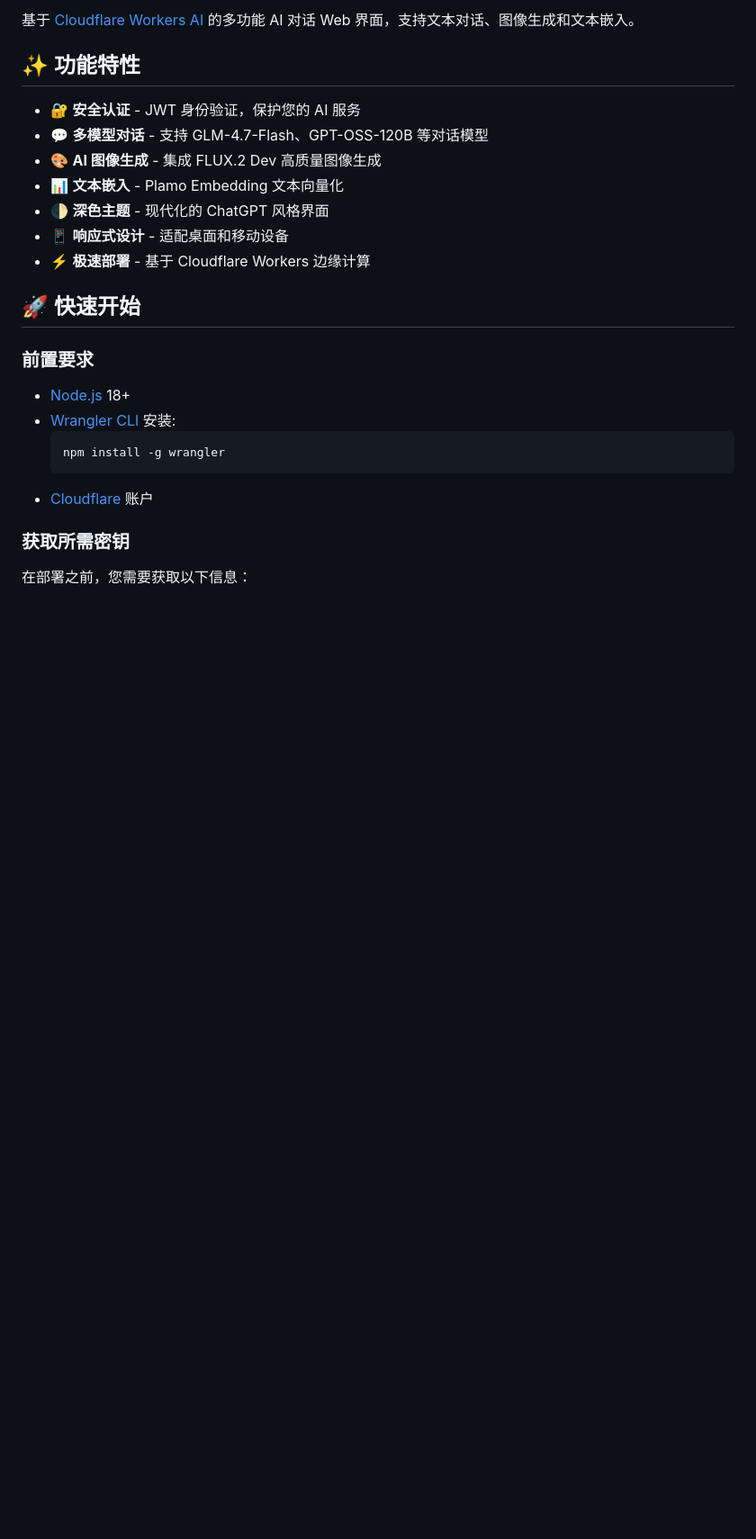
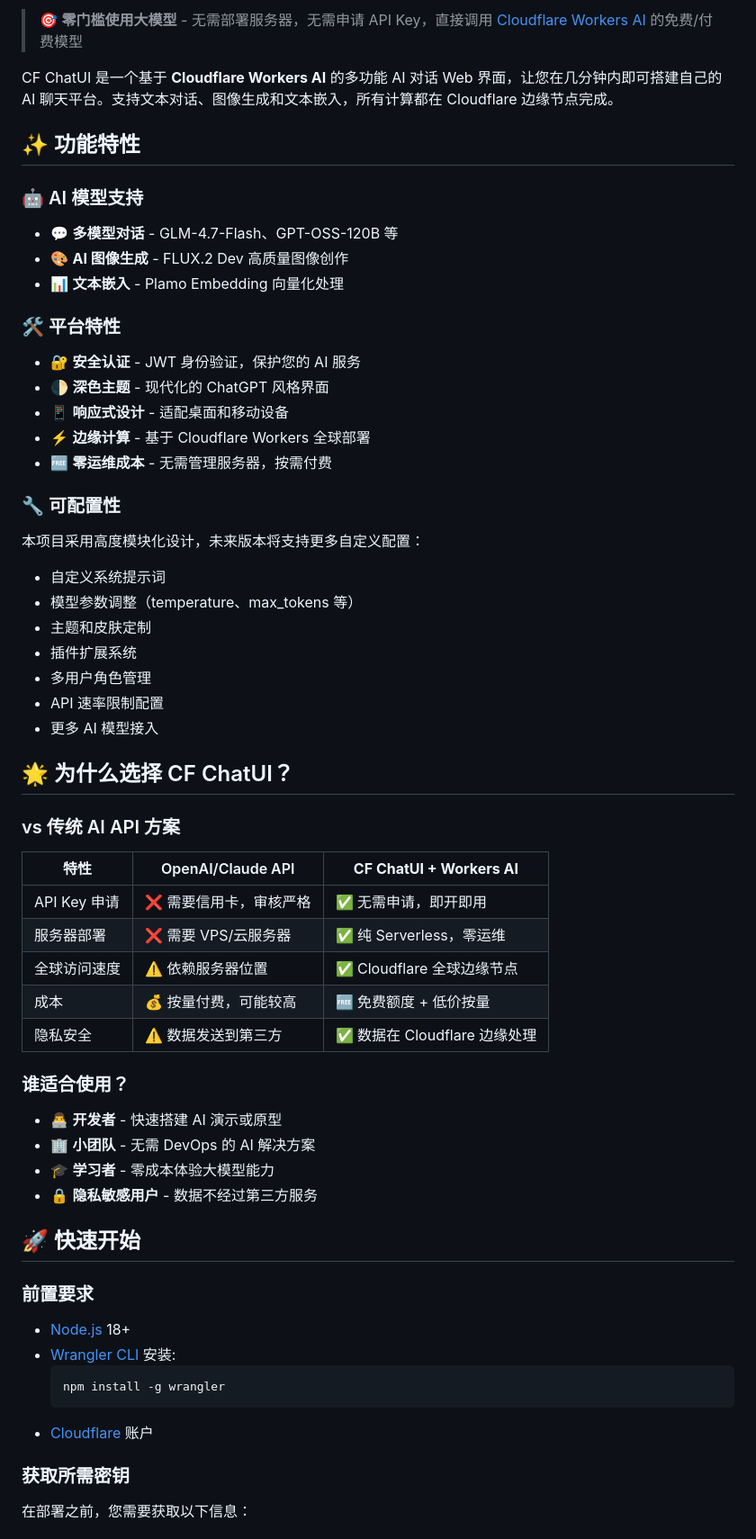
Before and after one commit to stephenlzc/cf-chatui, a Markdown page: README.md, the part around one of its changes. Shown at 90% size. GitHub-like rendering; blank space fills up the shorter version.

```diff
--- a/README.md
+++ b/README.md
@@ -4,5 +6,7 @@
 
-基于 [Cloudflare Workers AI](https://developers.cloudflare.com/workers-ai/) 的多功能 AI 对话 Web 界面，支持文本对话、图像生成和文本嵌入。
+> 🎯 **零门槛使用大模型** - 无需部署服务器，无需申请 API Key，直接调用 [Cloudflare Workers AI](https://developers.cloudflare.com/workers-ai/) 的免费/付费模型
+
+CF ChatUI 是一个基于 **Cloudflare Workers AI** 的多功能 AI 对话 Web 界面，让您在几分钟内即可搭建自己的 AI 聊天平台。支持文本对话、图像生成和文本嵌入，所有计算都在 Cloudflare 边缘节点完成。
 
 <!-- 截图占位符 - 上传 screenshot.png 后解除注释
 ![CF ChatUI Screenshot](https://raw.githubusercontent.com/stephenlzc/cf-chatui/main/screenshot.png)
@@ -10,13 +14,46 @@
 
 ## ✨ 功能特性
 
+### 🤖 AI 模型支持
+- 💬 **多模型对话** - GLM-4.7-Flash、GPT-OSS-120B 等
+- 🎨 **AI 图像生成** - FLUX.2 Dev 高质量图像创作
+- 📊 **文本嵌入** - Plamo Embedding 向量化处理
+
+### 🛠️ 平台特性
 - 🔐 **安全认证** - JWT 身份验证，保护您的 AI 服务
-- 💬 **多模型对话** - 支持 GLM-4.7-Flash、GPT-OSS-120B 等对话模型
-- 🎨 **AI 图像生成** - 集成 FLUX.2 Dev 高质量图像生成
-- 📊 **文本嵌入** - Plamo Embedding 文本向量化
 - 🌓 **深色主题** - 现代化的 ChatGPT 风格界面
 - 📱 **响应式设计** - 适配桌面和移动设备
-- ⚡ **极速部署** - 基于 Cloudflare Workers 边缘计算
+- ⚡ **边缘计算** - 基于 Cloudflare Workers 全球部署
+- 🆓 **零运维成本** - 无需管理服务器，按需付费
+
+### 🔧 可配置性
+本项目采用高度模块化设计，未来版本将支持更多自定义配置：
+- 自定义系统提示词
+- 模型参数调整（temperature、max_tokens 等）
+- 主题和皮肤定制
+- 插件扩展系统
+- 多用户角色管理
+- API 速率限制配置
+- 更多 AI 模型接入
+
+## 🌟 为什么选择 CF ChatUI？
+
+### vs 传统 AI API 方案
+
+| 特性 | OpenAI/Claude API | **CF ChatUI + Workers AI** |
+|------|-------------------|---------------------------|
+| API Key 申请 | ❌ 需要信用卡，审核严格 | ✅ 无需申请，即开即用 |
+| 服务器部署 | ❌ 需要 VPS/云服务器 | ✅ 纯 Serverless，零运维 |
+| 全球访问速度 | ⚠️ 依赖服务器位置 | ✅ Cloudflare 全球边缘节点 |
+| 成本 | 💰 按量付费，可能较高 | 🆓 免费额度 + 低价按量 |
+| 隐私安全 | ⚠️ 数据发送到第三方 | ✅ 数据在 Cloudflare 边缘处理 |
+
+### 谁适合使用？
+
+- 👨‍💻 **开发者** - 快速搭建 AI 演示或原型
+- 🏢 **小团队** - 无需 DevOps 的 AI 解决方案
+- 🎓 **学习者** - 零成本体验大模型能力
+- 🔒 **隐私敏感用户** - 数据不经过第三方服务
 
 ## 🚀 快速开始
 
```
Also changed, not shown: other parts of README.md (+28 -3 lines).
